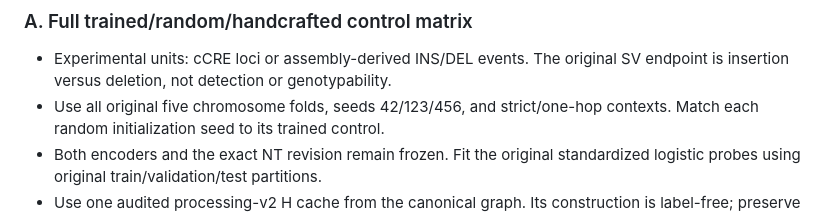
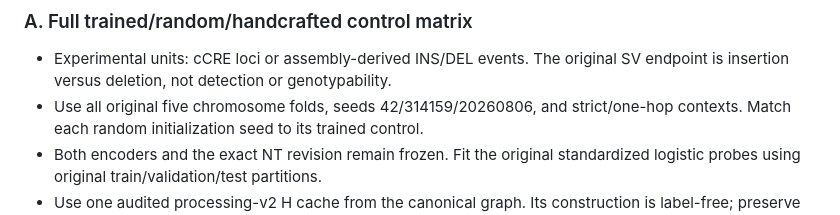
Before and after one commit to longnguyentan/PangenomeFM, a Markdown page: docs/FOUNDATION_EVIDENCE_EXTENSION_20260927.md, the part around the change. GitHub-like rendering.

Commit message:
Correct documented control seeds to the canonical configuration

```diff
--- a/docs/FOUNDATION_EVIDENCE_EXTENSION_20260927.md
+++ b/docs/FOUNDATION_EVIDENCE_EXTENSION_20260927.md
@@ -26,7 +26,7 @@ graph features. More positive benchmarks cannot substitute for this comparison.
 
 - Experimental units: cCRE loci or assembly-derived INS/DEL events. The original
   SV endpoint is insertion versus deletion, not detection or genotypability.
-- Use all original five chromosome folds, seeds 42/123/456, and strict/one-hop
+- Use all original five chromosome folds, seeds 42/314159/20260806, and strict/one-hop
   contexts. Match each random initialization seed to its trained control.
 - Both encoders and the exact NT revision remain frozen. Fit the original
   standardized logistic probes using original train/validation/test partitions.
```
